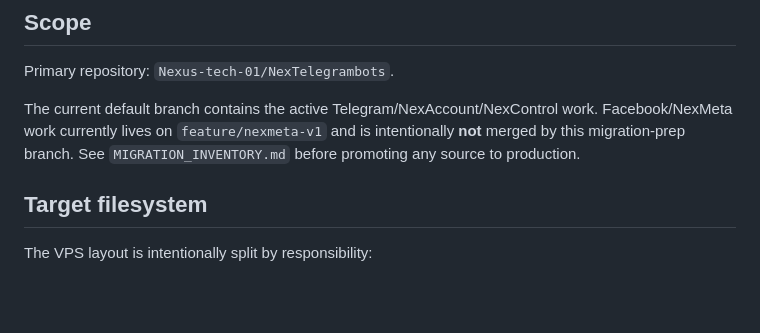
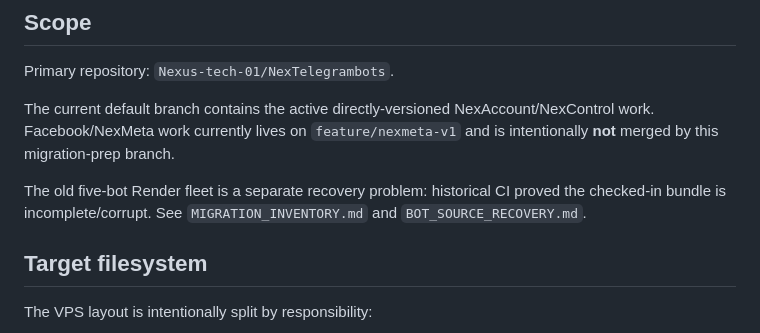
Before and after one commit to Nexus-tech-01/NexTelegrambots, a Markdown page: ops/vps/README.md, the part around one of its changes. Rendered like a GitHub page; blank space fills up the shorter version.

```diff
--- a/ops/vps/README.md
+++ b/ops/vps/README.md
@@ -6,7 +6,9 @@ This directory prepares the Nexus Telegram/automation stack for migration from t
 
 Primary repository: `Nexus-tech-01/NexTelegrambots`.
 
-The current default branch contains the active Telegram/NexAccount/NexControl work. Facebook/NexMeta work currently lives on `feature/nexmeta-v1` and is intentionally **not** merged by this migration-prep branch. See `MIGRATION_INVENTORY.md` before promoting any source to production.
+The current default branch contains the active directly-versioned NexAccount/NexControl work. Facebook/NexMeta work currently lives on `feature/nexmeta-v1` and is intentionally **not** merged by this migration-prep branch.
+
+The old five-bot Render fleet is a separate recovery problem: historical CI proved the checked-in bundle is incomplete/corrupt. See `MIGRATION_INVENTORY.md` and `BOT_SOURCE_RECOVERY.md`.
 
 ## Target filesystem
 
```
Also changed, not shown: other parts of ops/vps/README.md (+16 -11 lines).
